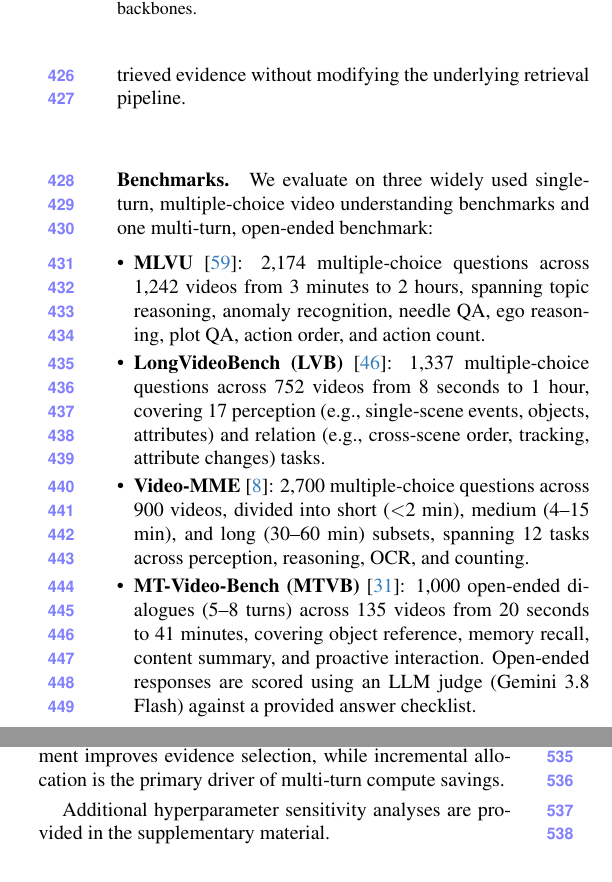
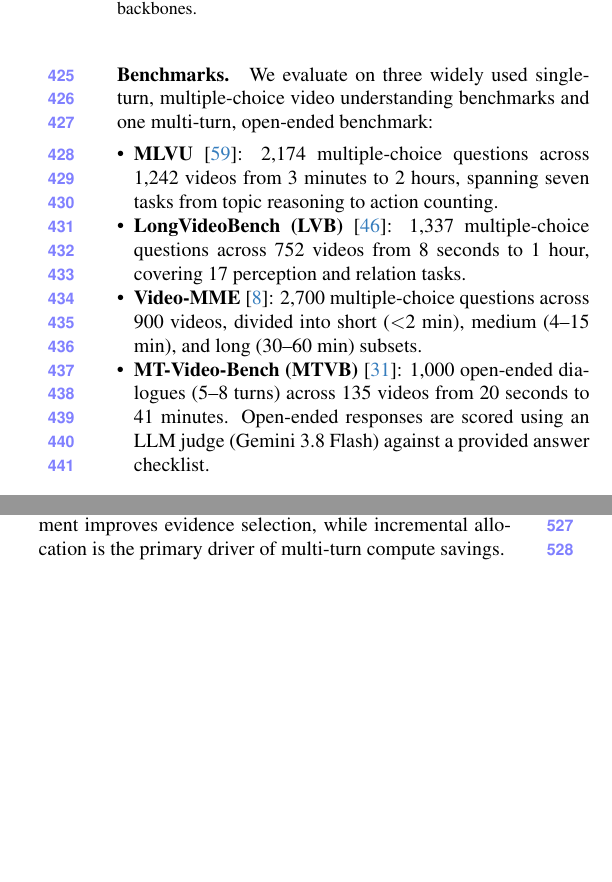
Before and after one commit to AyushBarik/TALON, a LaTeX paper (main.tex, which reads sec/4_evaluation.tex): two parts of the columns of pages 7 and 8 of 11, joined at a grey line, cut so that both start at the same text, the shorter picture padded with empty space. Compiled offline with pdfLaTeX.

Commit message:
Fit the main text in eight pages: drop two redundant sentences in Sec. 4, shorten four benchmark descriptions, tighter bullet lists

```diff
--- a/sec/4_evaluation.tex
+++ b/sec/4_evaluation.tex
@@ -4,27 +4,27 @@
 
 We evaluate \name on two VLM backbones, Qwen3-VL-8B~\cite{bai2025qwen3vl} and InternVL3.5-4B~\cite{wang2025internvl35}, using Qwen3-VL-8B as the default. As a plug-and-play token allocation framework, \name complements existing video RAG systems rather than replacing them. We evaluate its effectiveness on two retrieval pipelines:
 (i) \textit{Embedding-based RAG}, which indexes video frames sampled at 1 FPS alongside temporally aligned subtitles, using SigLIP~2~\cite{siglip2} and BGE~\cite{bge} to score their respective relevance to the query; and
-(ii) \textit{Graph-based RAG}, built on VideoRAG~\cite{ren2025videorag}, which retrieves related visual and textual evidence through a graph structure. In both cases, \name allocates a shared token budget across the retrieved evidence without modifying the underlying retrieval pipeline.
+(ii) \textit{Graph-based RAG}, built on VideoRAG~\cite{ren2025videorag}, which retrieves related visual and textual evidence through a graph structure.
 
  % As such methods oftentimes retrieve top k graph nodes represented by text or frames ~\name can easily allocate over these nodes. We report prefill compute (TFLOPs) and accuracy as our main metrics, where TFLOPs can be controlled through a token budget. TFLOPs are summed over every model call that a method makes for a question, including frame scorers and planning calls, which places single-call and multi-call methods on one scale. Experiments were run on NVIDIA A100 GPUs. Due to space limitations further implementation details, hyperparameter values, and a sensitivity analysis are provided in the supplementary material.
 
 \paragraph{Benchmarks.}
 
 We evaluate on three widely used single-turn, multiple-choice video understanding benchmarks and one multi-turn, open-ended benchmark:
-\begin{itemize}
-\item \textbf{MLVU}~\cite{zhou2024mlvu}: 2,174 multiple-choice questions across 1,242 videos from 3 minutes to 2 hours, spanning topic reasoning, anomaly recognition, needle QA, ego reasoning, plot QA, action order, and action count.
+\begin{itemize}\setlength{\itemsep}{0pt}\setlength{\parskip}{0pt}\setlength{\topsep}{2pt}
+\item \textbf{MLVU}~\cite{zhou2024mlvu}: 2,174 multiple-choice questions across 1,242 videos from 3 minutes to 2 hours, spanning seven tasks from topic reasoning to action counting.
 
-\item \textbf{LongVideoBench (LVB)}~\cite{wu2024longvideobench}: 1,337 multiple-choice questions across 752 videos from 8 seconds to 1 hour, covering 17 perception (e.g., single-scene events, objects, attributes) and relation (e.g., cross-scene order, tracking, attribute changes) tasks.
+\item \textbf{LongVideoBench (LVB)}~\cite{wu2024longvideobench}: 1,337 multiple-choice questions across 752 videos from 8 seconds to 1 hour, covering 17 perception and relation tasks.
 
-\item \textbf{Video-MME}~\cite{fu2024videomme}: 2,700 multiple-choice questions across 900 videos, divided into short ($<$2 min), medium (4--15 min), and long (30--60 min) subsets, spanning 12 tasks across perception, reasoning, OCR, and counting.
+\item \textbf{Video-MME}~\cite{fu2024videomme}: 2,700 multiple-choice questions across 900 videos, divided into short ($<$2 min), medium (4--15 min), and long (30--60 min) subsets.
 
-\item \textbf{MT-Video-Bench (MTVB)}~\cite{mtvideobench2025}: 1,000 open-ended dialogues (5--8 turns) across 135 videos from 20 seconds to 41 minutes, covering object reference, memory recall, content summary, and proactive interaction. Open-ended responses are scored using an LLM judge (Gemini 3.8 Flash) against a provided answer checklist.
+\item \textbf{MT-Video-Bench (MTVB)}~\cite{mtvideobench2025}: 1,000 open-ended dialogues (5--8 turns) across 135 videos from 20 seconds to 41 minutes. Open-ended responses are scored using an LLM judge (Gemini 3.8 Flash) against a provided answer checklist.
 \end{itemize}
 
 
 \paragraph{Baselines.}
 We compare \name against uniform sampling and five recent frame selection and token allocation methods, all operating under the same token budget.
-\begin{itemize}
+\begin{itemize}\setlength{\itemsep}{0pt}\setlength{\parskip}{0pt}\setlength{\topsep}{2pt}
 \item \textbf{Top-K}: Retrieves the $K$ frames with the highest query--frame semantic similarity scores.
 
 \item \textbf{FOCUS}~\cite{zhu2026focus}: Selects $K$ frames through multi-armed bandit exploration over temporal clips.
@@ -140,5 +140,3 @@ Semantic similarity search with FAISS~\cite{faiss}, iterative water-filling, and
 We ablate the key components of \name in \cref{tab:ablation,tab:multiturn}. On Video-MME, removing subtitle allocation decreases overall accuracy by 3.6 points, with a particularly large 7.3-point drop on long videos. Even without subtitle allocation, \name outperforms all similarly budgeted, non-agentic frame selection baselines by 0.6--3.6 points. Removing the diversity term reduces accuracy by 0.7 points, confirming the benefit of accounting for redundant evidence during allocation.
 
 For multi-turn conversations, removing attention refinement decreases accuracy by 1.1 points while increasing prefill compute from 275 to 315 TFLOPs, demonstrating that attention to cached evidence improves subsequent allocations. Disabling incremental allocation increases compute from 275 to 687 TFLOPs (2.5$\times$), with only a 0.6-point accuracy increase. These results show that attention refinement improves evidence selection, while incremental allocation is the primary driver of multi-turn compute savings.
-
-Additional hyperparameter sensitivity analyses are provided in the supplementary material.
```
Also changed, not shown: sec/4_evaluation.tex (2 more changed lines).
